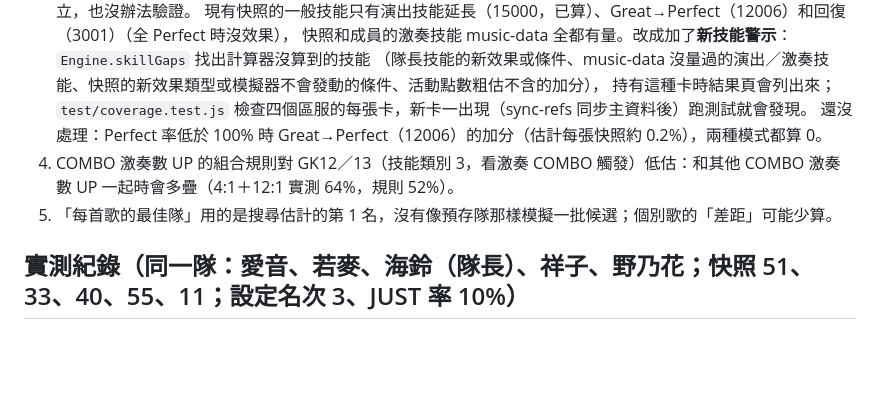
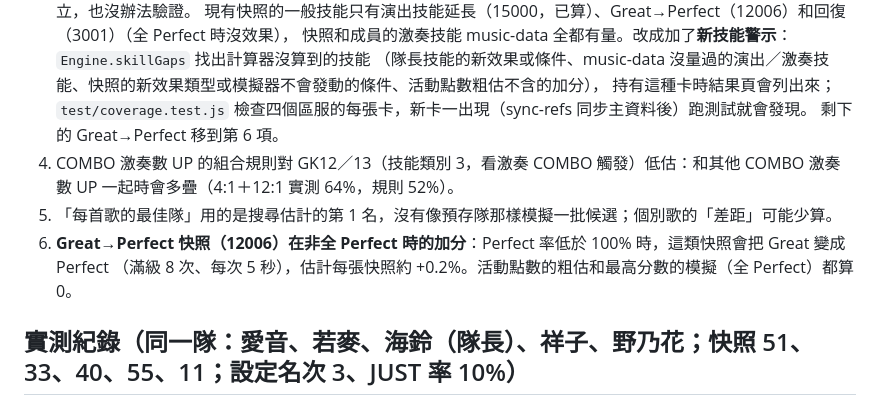
Before and after one commit to chariot2658/on-deckcalc, a Markdown page: TODO.md, the part around the change. GitHub-like rendering; blank space fills up the shorter version.

Commit message:
TODO：Great→Perfect 快照的加分獨立成第 6 項
Co-Authored-By: Claude Opus 5.5 <noreply@anthropic.com>

```diff
--- a/TODO.md
+++ b/TODO.md
@@ -74,9 +74,11 @@
    快照和成員的激奏技能 music-data 全都有量。改成加了**新技能警示**：`Engine.skillGaps` 找出計算器沒算到的技能
    （隊長技能的新效果或條件、music-data 沒量過的演出／激奏技能、快照的新效果類型或模擬器不會發動的條件、活動點數粗估不含的加分），
    持有這種卡時結果頁會列出來；`test/coverage.test.js` 檢查四個區服的每張卡，新卡一出現（sync-refs 同步主資料後）跑測試就會發現。
-   還沒處理：Perfect 率低於 100% 時 Great→Perfect（12006）的加分（估計每張快照約 0.2%），兩種模式都算 0。
+   剩下的 Great→Perfect 移到第 6 項。
 4. COMBO 激奏數 UP 的組合規則對 GK12／13（技能類別 3，看激奏 COMBO 觸發）低估：和其他 COMBO 激奏數 UP 一起時會多疊（4:1＋12:1 實測 64%，規則 52%）。
 5. 「每首歌的最佳隊」用的是搜尋估計的第 1 名，沒有像預存隊那樣模擬一批候選；個別歌的「差距」可能少算。
+6. **Great→Perfect 快照（12006）在非全 Perfect 時的加分**：Perfect 率低於 100% 時，這類快照會把 Great 變成 Perfect
+   （滿級 8 次、每次 5 秒），估計每張快照約 +0.2%。活動點數的粗估和最高分數的模擬（全 Perfect）都算 0。
 
 ## 實測紀錄（同一隊：愛音、若麥、海鈴（隊長）、祥子、野乃花；快照 51、33、40、55、11；設定名次 3、JUST 率 10%）
 - IMG_0080–0083 六兆年と一夜物語（LUCK，5 人）：綜合力 732740 = 模型。不含激奏 3417008 = 全 Perfect 模擬的 0.89 倍
```
